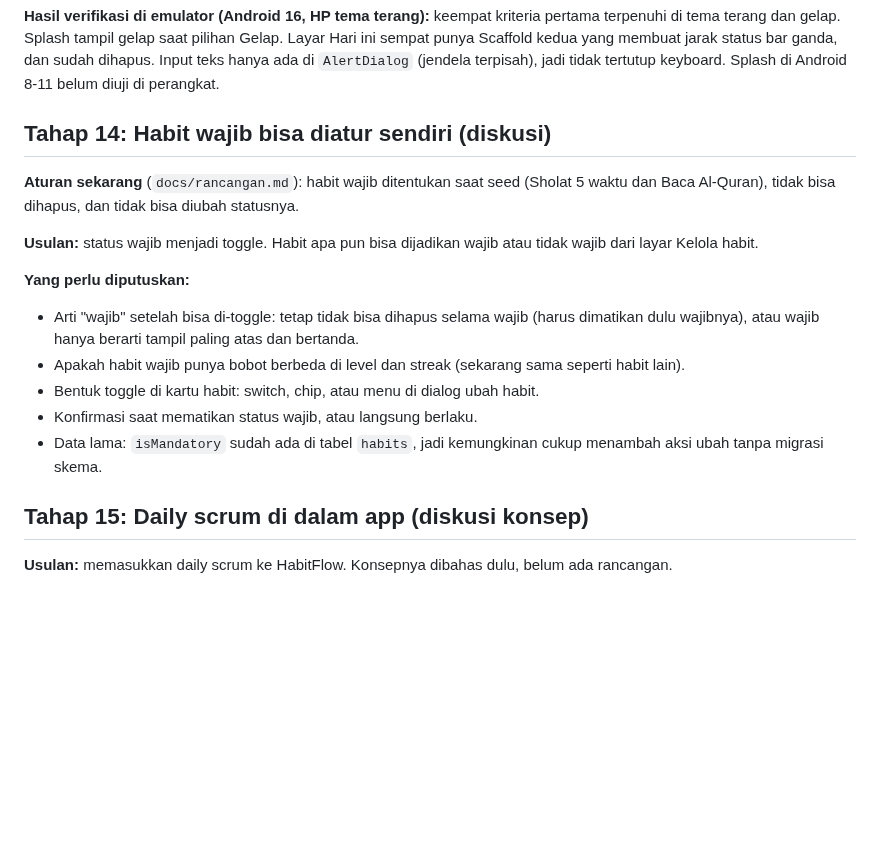
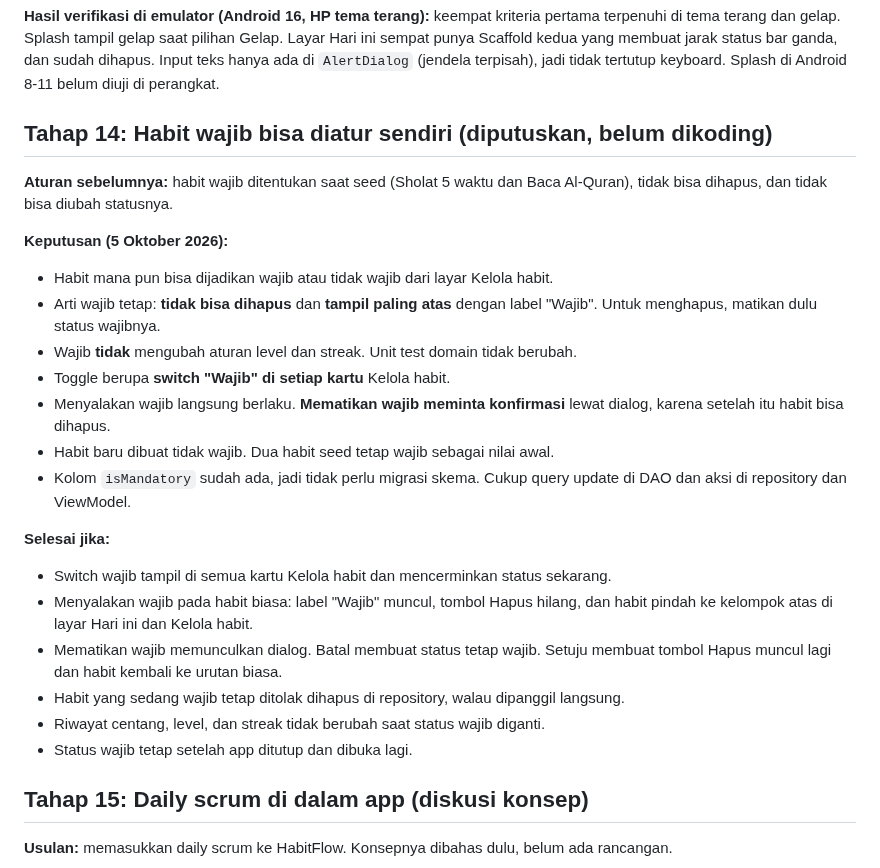
Before and after one commit to elahady/habitflow, a Markdown page: docs/concept.md, the part around the change. Rendered like a GitHub page; blank space fills up the shorter version.

Commit message:
Catat keputusan tahap 14: status wajib bisa diatur per habit
Switch wajib di kartu Kelola habit, konfirmasi saat dimatikan, wajib tetap
mengunci hapus dan tidak mengubah level. Belum dikoding.

Co-Authored-By: Claude Sonnet 5 <noreply@anthropic.com>

```diff
--- a/docs/concept.md
+++ b/docs/concept.md
@@ -252,23 +252,32 @@ sempat punya Scaffold kedua yang membuat jarak status bar ganda, dan sudah dihap
 teks hanya ada di `AlertDialog` (jendela terpisah), jadi tidak tertutup keyboard. Splash di
 Android 8-11 belum diuji di perangkat.
 
-## Tahap 14: Habit wajib bisa diatur sendiri (diskusi)
+## Tahap 14: Habit wajib bisa diatur sendiri (diputuskan, belum dikoding)
 
-**Aturan sekarang** (`docs/rancangan.md`): habit wajib ditentukan saat seed (Sholat
-5 waktu dan Baca Al-Quran), tidak bisa dihapus, dan tidak bisa diubah statusnya.
+**Aturan sebelumnya:** habit wajib ditentukan saat seed (Sholat 5 waktu dan Baca
+Al-Quran), tidak bisa dihapus, dan tidak bisa diubah statusnya.
 
-**Usulan:** status wajib menjadi toggle. Habit apa pun bisa dijadikan wajib atau
-tidak wajib dari layar Kelola habit.
+**Keputusan (5 Oktober 2026):**
+- Habit mana pun bisa dijadikan wajib atau tidak wajib dari layar Kelola habit.
+- Arti wajib tetap: **tidak bisa dihapus** dan **tampil paling atas** dengan label
+  "Wajib". Untuk menghapus, matikan dulu status wajibnya.
+- Wajib **tidak** mengubah aturan level dan streak. Unit test domain tidak berubah.
+- Toggle berupa **switch "Wajib" di setiap kartu** Kelola habit.
+- Menyalakan wajib langsung berlaku. **Mematikan wajib meminta konfirmasi** lewat
+  dialog, karena setelah itu habit bisa dihapus.
+- Habit baru dibuat tidak wajib. Dua habit seed tetap wajib sebagai nilai awal.
+- Kolom `isMandatory` sudah ada, jadi tidak perlu migrasi skema. Cukup query update
+  di DAO dan aksi di repository dan ViewModel.
 
-**Yang perlu diputuskan:**
-- Arti "wajib" setelah bisa di-toggle: tetap tidak bisa dihapus selama wajib (harus
-  dimatikan dulu wajibnya), atau wajib hanya berarti tampil paling atas dan bertanda.
-- Apakah habit wajib punya bobot berbeda di level dan streak (sekarang sama seperti
-  habit lain).
-- Bentuk toggle di kartu habit: switch, chip, atau menu di dialog ubah habit.
-- Konfirmasi saat mematikan status wajib, atau langsung berlaku.
-- Data lama: `isMandatory` sudah ada di tabel `habits`, jadi kemungkinan cukup
-  menambah aksi ubah tanpa migrasi skema.
+**Selesai jika:**
+- Switch wajib tampil di semua kartu Kelola habit dan mencerminkan status sekarang.
+- Menyalakan wajib pada habit biasa: label "Wajib" muncul, tombol Hapus hilang, dan
+  habit pindah ke kelompok atas di layar Hari ini dan Kelola habit.
+- Mematikan wajib memunculkan dialog. Batal membuat status tetap wajib. Setuju membuat
+  tombol Hapus muncul lagi dan habit kembali ke urutan biasa.
+- Habit yang sedang wajib tetap ditolak dihapus di repository, walau dipanggil langsung.
+- Riwayat centang, level, dan streak tidak berubah saat status wajib diganti.
+- Status wajib tetap setelah app ditutup dan dibuka lagi.
 
 ## Tahap 15: Daily scrum di dalam app (diskusi konsep)
 
```
Also changed, not shown: docs/design/README.md (+4 -0 lines), docs/rancangan.md (+3 -0 lines).
